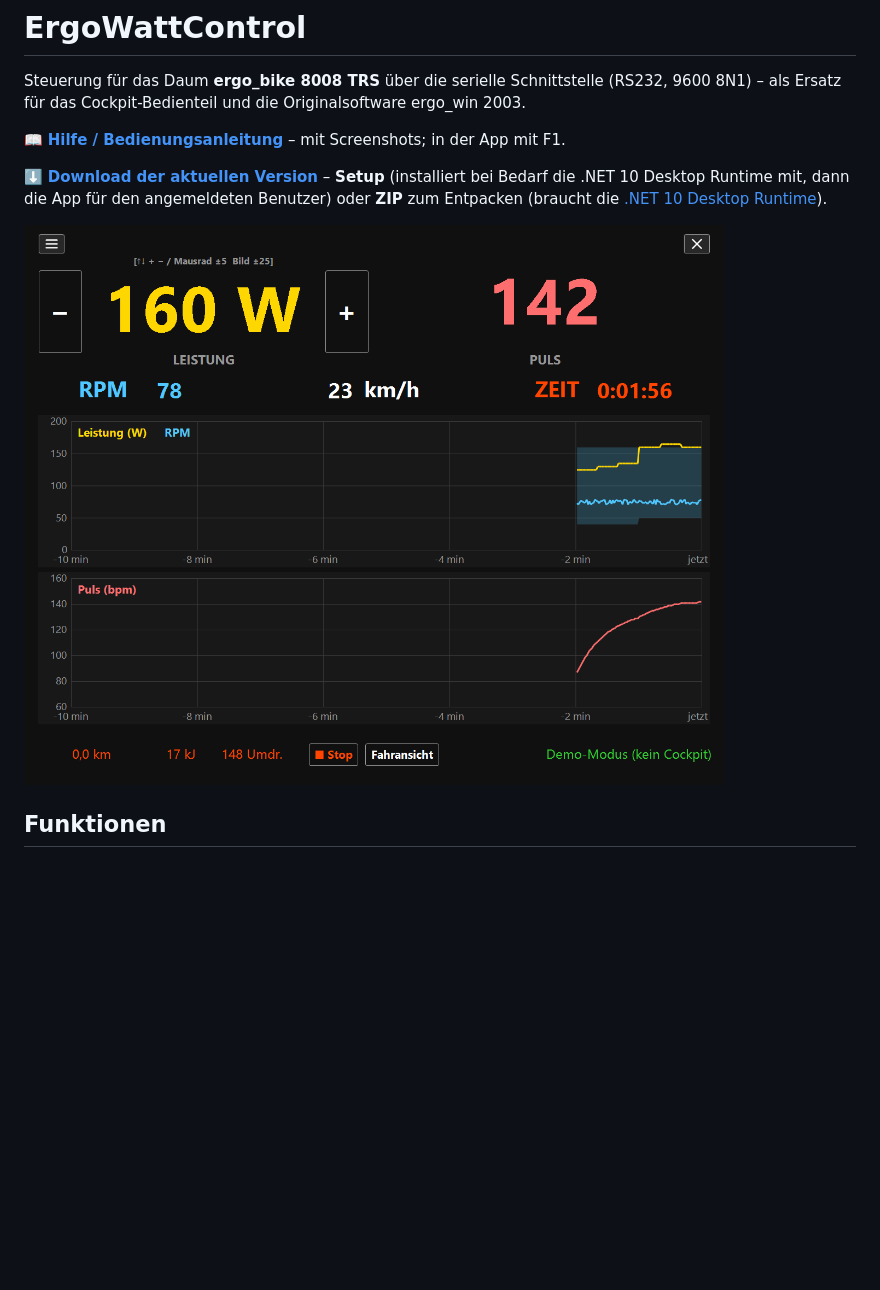
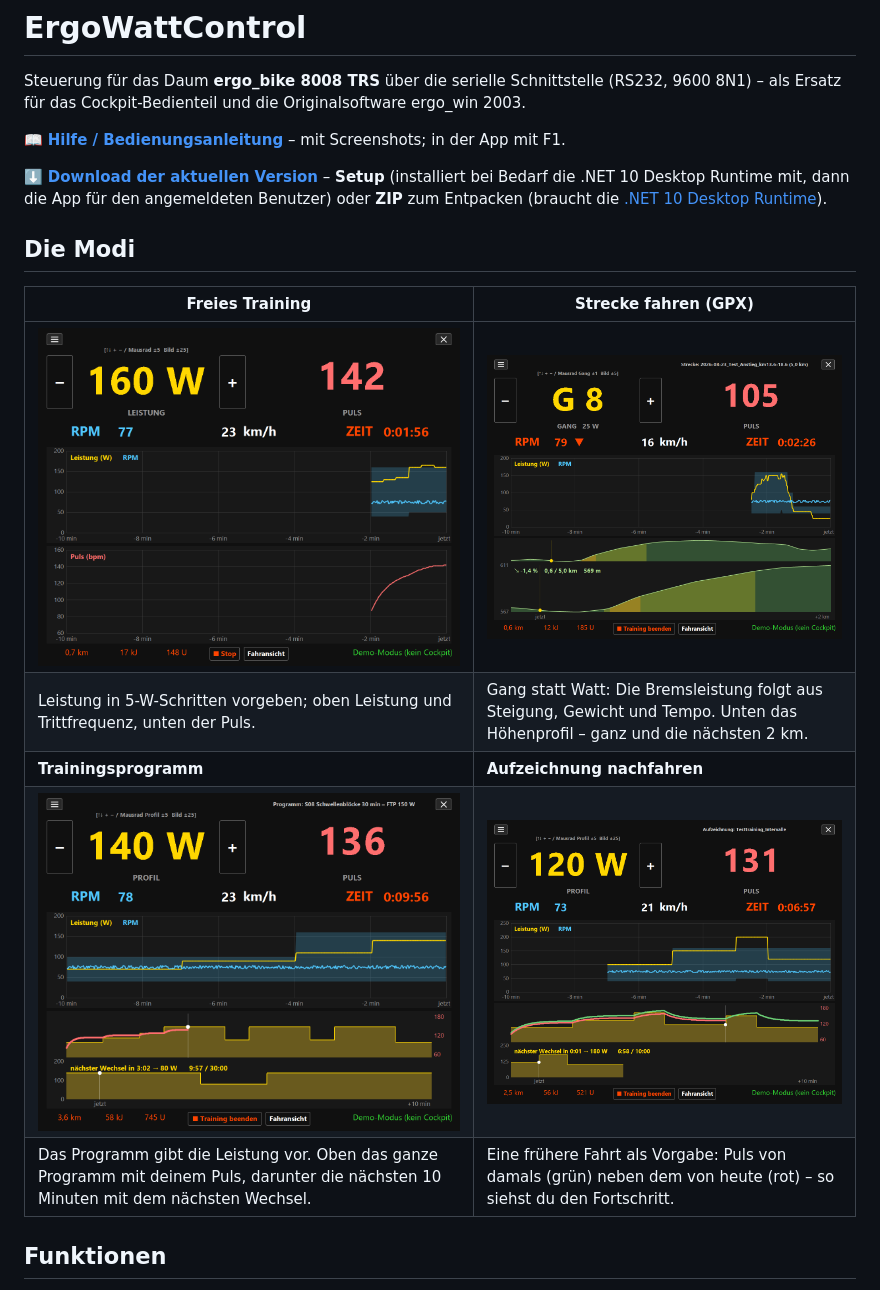
Before and after one commit to andreaskuttruff-git/ErgoWattControl, a Markdown page: README.md, the part around the change. GitHub-like rendering; pictures changed too: Hilfe-Bilder/fahransicht.png, Hilfe-Bilder/fahransicht_aufzeichnung.png (added), Hilfe-Bilder/fahransicht_programm.png (added); blank space fills up the shorter version.

```diff
--- a/README.md
+++ b/README.md
@@ -6,7 +6,15 @@ Steuerung für das Daum **ergo_bike 8008 TRS** über die serielle Schnittstelle
 
 ⬇️ **[Download der aktuellen Version](https://github.com/andreaskuttruff-git/ErgoWattControl/releases/latest)** – **Setup** (installiert bei Bedarf die .NET 10 Desktop Runtime mit, dann die App für den angemeldeten Benutzer) oder **ZIP** zum Entpacken (braucht die [.NET 10 Desktop Runtime](https://dotnet.microsoft.com/download/dotnet/10.0)).
 
-![ErgoWattControl – Fahransicht im freien Training](Hilfe-Bilder/fahransicht.png)
+## Die Modi
+
+| Freies Training | Strecke fahren (GPX) |
+|---|---|
+| ![Freies Training: Wattvorgabe, Leistung/RPM und Puls der letzten 10 Minuten](Hilfe-Bilder/fahransicht.png) | ![Strecke fahren: Gang, Höhenprofil der ganzen Strecke und der nächsten 2 km mit Steigung](Hilfe-Bilder/fahransicht_strecke.png) |
+| Leistung in 5-W-Schritten vorgeben; oben Leistung und Trittfrequenz, unten der Puls. | Gang statt Watt: Die Bremsleistung folgt aus Steigung, Gewicht und Tempo. Unten das Höhenprofil – ganz und die nächsten 2 km. |
+| **Trainingsprogramm** | **Aufzeichnung nachfahren** |
+| ![Trainingsprogramm S08: Profil des ganzen Programms mit dem Puls, darunter die nächsten 10 Minuten](Hilfe-Bilder/fahransicht_programm.png) | ![Aufzeichnung nachfahren: Puls von damals (grün) und von heute (rot) über dem Leistungsverlauf](Hilfe-Bilder/fahransicht_aufzeichnung.png) |
+| Das Programm gibt die Leistung vor. Oben das ganze Programm mit deinem Puls, darunter die nächsten 10 Minuten mit dem nächsten Wechsel. | Eine frühere Fahrt als Vorgabe: Puls von damals (grün) neben dem von heute (rot) – so siehst du den Fortschritt. |
 
 ## Funktionen
 
```
Also changed, not shown: 1 other file.
